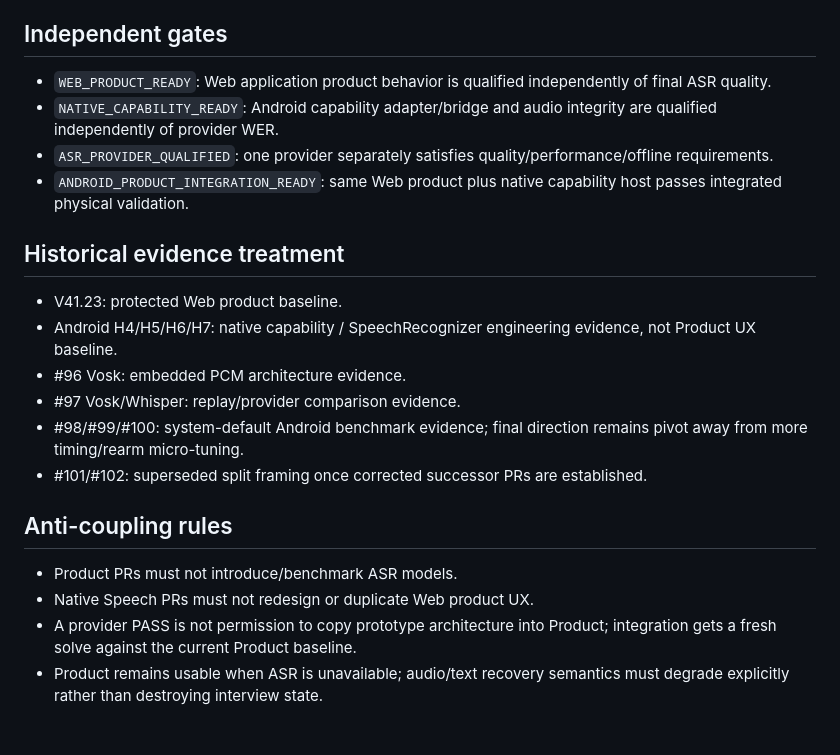
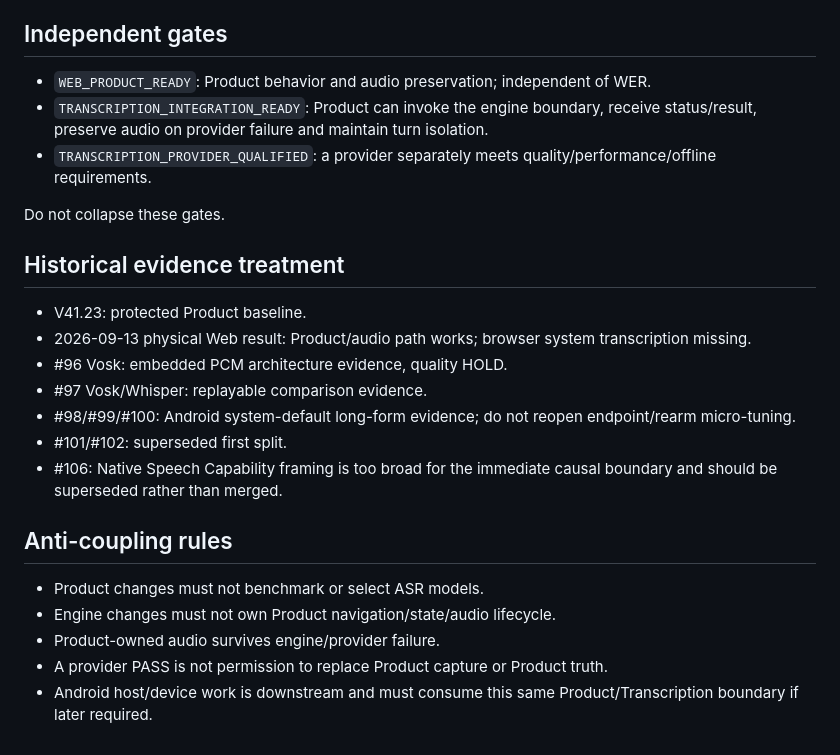
Before and after one commit to stefm78/Experimental, a Markdown page: offline-interview/architecture/PRODUCT_SPEECH_SPLIT_V2.md, the part around one of its changes. Rendered like a GitHub page.

```diff
--- a/offline-interview/architecture/PRODUCT_SPEECH_SPLIT_V2.md
+++ b/offline-interview/architecture/PRODUCT_SPEECH_SPLIT_V2.md
@@ -72,23 +62,26 @@ No full wrapper is authorized merely by this architecture document; the first ho
 
 ## Independent gates
 
-- `WEB_PRODUCT_READY`: Web application product behavior is qualified independently of final ASR quality.
-- `NATIVE_CAPABILITY_READY`: Android capability adapter/bridge and audio integrity are qualified independently of provider WER.
-- `ASR_PROVIDER_QUALIFIED`: one provider separately satisfies quality/performance/offline requirements.
-- `ANDROID_PRODUCT_INTEGRATION_READY`: same Web product plus native capability host passes integrated physical validation.
+- `WEB_PRODUCT_READY`: Product behavior and audio preservation; independent of WER.
+- `TRANSCRIPTION_INTEGRATION_READY`: Product can invoke the engine boundary, receive status/result, preserve audio on provider failure and maintain turn isolation.
+- `TRANSCRIPTION_PROVIDER_QUALIFIED`: a provider separately meets quality/performance/offline requirements.
+
+Do not collapse these gates.
 
 ## Historical evidence treatment
 
-- V41.23: protected Web product baseline.
-- Android H4/H5/H6/H7: native capability / SpeechRecognizer engineering evidence, not Product UX baseline.
-- #96 Vosk: embedded PCM architecture evidence.
-- #97 Vosk/Whisper: replay/provider comparison evidence.
-- #98/#99/#100: system-default Android benchmark evidence; final direction remains pivot away from more timing/rearm micro-tuning.
-- #101/#102: superseded split framing once corrected successor PRs are established.
+- V41.23: protected Product baseline.
+- 2026-09-13 physical Web result: Product/audio path works; browser system transcription missing.
+- #96 Vosk: embedded PCM architecture evidence, quality HOLD.
+- #97 Vosk/Whisper: replayable comparison evidence.
+- #98/#99/#100: Android system-default long-form evidence; do not reopen endpoint/rearm micro-tuning.
+- #101/#102: superseded first split.
+- #106: Native Speech Capability framing is too broad for the immediate causal boundary and should be superseded rather than merged.
 
 ## Anti-coupling rules
 
-- Product PRs must not introduce/benchmark ASR models.
-- Native Speech PRs must not redesign or duplicate Web product UX.
-- A provider PASS is not permission to copy prototype architecture into Product; integration gets a fresh solve against the current Product baseline.
-- Product remains usable when ASR is unavailable; audio/text recovery semantics must degrade explicitly rather than destroying interview state.
+- Product changes must not benchmark or select ASR models.
+- Engine changes must not own Product navigation/state/audio lifecycle.
+- Product-owned audio survives engine/provider failure.
+- A provider PASS is not permission to replace Product capture or Product truth.
+- Android host/device work is downstream and must consume this same Product/Transcription boundary if later required.
```
Also changed, not shown: other parts of offline-interview/architecture/PRODUCT_SPEECH_SPLIT_V2.md (+35 -45 lines).
